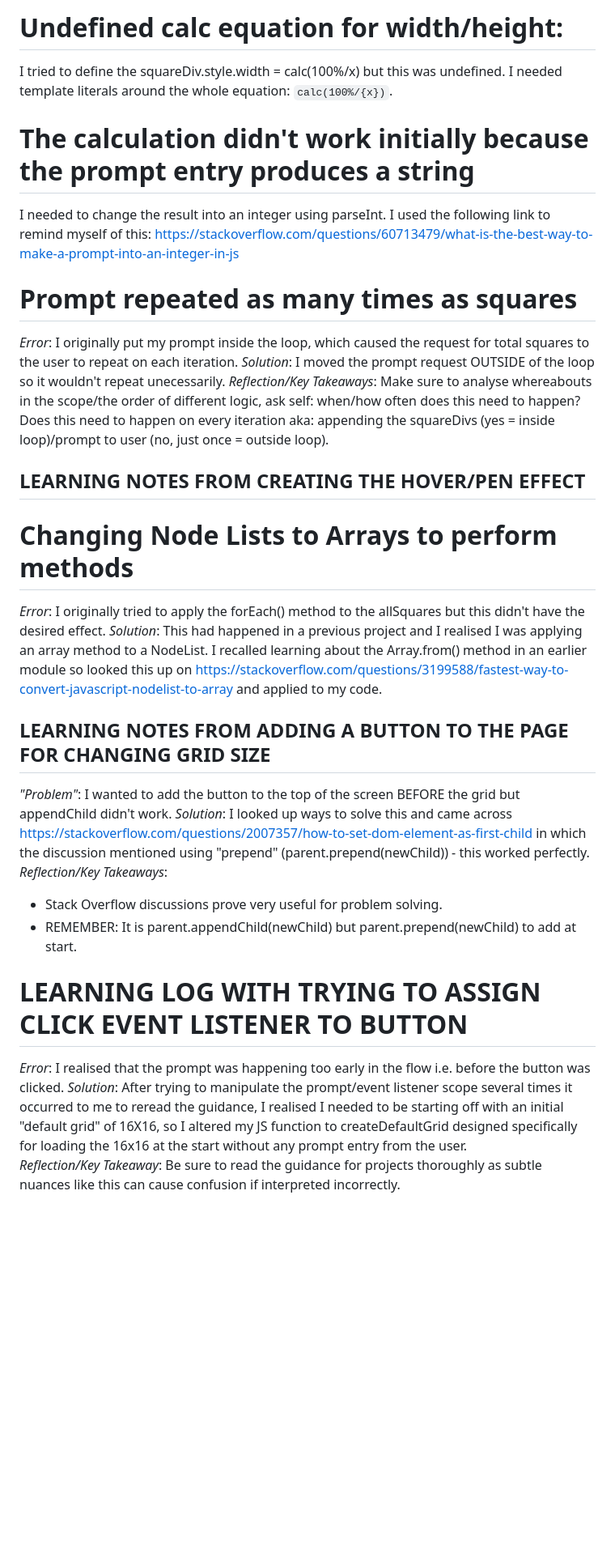
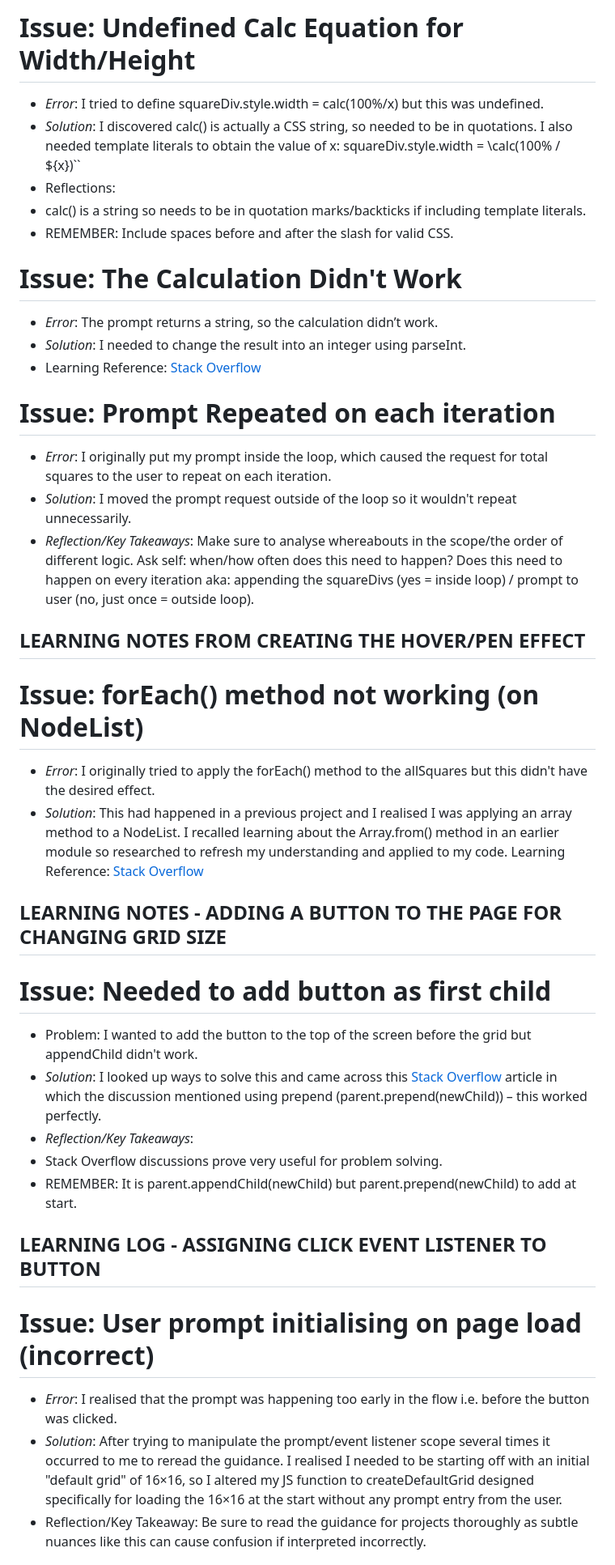
Before and after one commit to Jade-Evans/etch-a-sketch, a Markdown page: LEARNINGLOG.md, the part around one of its changes. Shown at 81% size. Rendered like a GitHub page; blank space fills up the shorter version.

Commit message:
refactor(content): refined content, made format more consistent and added markdown links to separate section at bottom of page for better readability.

```diff
--- a/LEARNINGLOG.md
+++ b/LEARNINGLOG.md
@@ -43,32 +42,39 @@ Solution: I decided I needed to update my knowledge by searching online for rele
 
-# Undefined calc equation for width/height: #
-I tried to define the squareDiv.style.width = calc(100%/x) but this was undefined.
-I needed template literals around the whole equation: `calc(100%/{x})`.
+# Issue: Undefined Calc Equation for Width/Height
+- *Error*: I tried to define squareDiv.style.width = calc(100%/x) but this was undefined.
+- *Solution*: I discovered calc() is actually a CSS string, so needed to be in quotations. I also needed template literals to obtain the value of x:
+squareDiv.style.width = \calc(100% / ${x})``
+- Reflections:
+- calc() is a string so needs to be in quotation marks/backticks if including template literals.
+- REMEMBER: Include spaces before and after the slash for valid CSS.
 
-# The calculation didn't work initially because the prompt entry produces a string #
-I needed to change the result into an integer using parseInt.
-I used the following link to remind myself of this: https://stackoverflow.com/questions/60713479/what-is-the-best-way-to-make-a-prompt-into-an-integer-in-js
+# Issue: The Calculation Didn't Work
+- *Error*: The prompt returns a string, so the calculation didn’t work.
+- *Solution*: I needed to change the result into an integer using parseInt.
+- Learning Reference: [Stack Overflow][2]
 
-# Prompt repeated as many times as squares #
-*Error*: I originally put my prompt inside the loop, which caused the request for total squares to the user to repeat on each iteration.
-*Solution*: I moved the prompt request OUTSIDE of the loop so it wouldn't repeat unecessarily.
-*Reflection/Key Takeaways*: Make sure to analyse whereabouts in the scope/the order of different logic, ask self: when/how often does this need to happen? Does this need to happen on every iteration aka: appending the squareDivs (yes = inside loop)/prompt to user (no, just once = outside loop).
+# Issue: Prompt Repeated on each iteration
+- *Error*: I originally put my prompt inside the loop, which caused the request for total squares to the user to repeat on each iteration.
+- *Solution*: I moved the prompt request outside of the loop so it wouldn't repeat unnecessarily.
+- *Reflection/Key Takeaways*: Make sure to analyse whereabouts in the scope/the order of different logic. Ask self: when/how often does this need to happen? Does this need to happen on every iteration aka: appending the squareDivs (yes = inside loop) / prompt to user (no, just once = outside loop).
 
-## LEARNING NOTES FROM CREATING THE HOVER/PEN EFFECT ##
+## LEARNING NOTES FROM CREATING THE HOVER/PEN EFFECT
+# Issue: forEach() method not working (on NodeList)
+- *Error*: I originally tried to apply the forEach() method to the allSquares but this didn't have the desired effect.
+- *Solution*: This had happened in a previous project and I realised I was applying an array method to a NodeList. I recalled learning about the Array.from() method in an earlier module so researched to refresh my understanding and applied to my code.
+Learning Reference: [Stack Overflow][3]
 
-# Changing Node Lists to Arrays to perform methods #
-*Error*: I originally tried to apply the forEach() method to the allSquares  but this didn't have the desired effect.
-*Solution*: This had happened in a previous project and I realised I was applying an array method to a NodeList. I recalled learning about the Array.from() method in an earlier module so looked this up on https://stackoverflow.com/questions/3199588/fastest-way-to-convert-javascript-nodelist-to-array and applied to my code.
-
-## LEARNING NOTES FROM ADDING A BUTTON TO THE PAGE FOR CHANGING GRID SIZE ##
-*"Problem"*: I wanted to add the button to the top of the screen BEFORE the grid but appendChild didn't work.
-*Solution*: I looked up ways to solve this and came across https://stackoverflow.com/questions/2007357/how-to-set-dom-element-as-first-child in which the discussion mentioned using "prepend" (parent.prepend(newChild)) - this worked perfectly.
-*Reflection/Key Takeaways*:
+## LEARNING NOTES - ADDING A BUTTON TO THE PAGE FOR CHANGING GRID SIZE
+# Issue: Needed to add button as first child
+- Problem: I wanted to add the button to the top of the screen before the grid but appendChild didn't work.
+- *Solution*: I looked up ways to solve this and came across this [Stack Overflow][4] article in which the discussion mentioned using prepend (parent.prepend(newChild)) – this worked perfectly.
+- *Reflection/Key Takeaways*:
 - Stack Overflow discussions prove very useful for problem solving.
 - REMEMBER: It is parent.appendChild(newChild) but parent.prepend(newChild) to add at start.
 
-# LEARNING LOG WITH TRYING TO ASSIGN CLICK EVENT LISTENER TO BUTTON #
-*Error*: I realised that the prompt was happening too early in the flow i.e. before the button was clicked.
-*Solution*: After trying to manipulate the prompt/event listener scope several times it occurred to me to reread the guidance, I realised I needed to be starting off with an initial "default grid" of 16X16, so I altered my JS function to createDefaultGrid designed specifically for loading the 16x16 at the start without any prompt entry from the user.
-*Reflection/Key Takeaway*: Be sure to read the guidance for projects thoroughly as subtle nuances like this can cause confusion if interpreted incorrectly.
+## LEARNING LOG -  ASSIGNING CLICK EVENT LISTENER TO BUTTON
+# Issue: User prompt initialising on page load (incorrect)
+- *Error*: I realised that the prompt was happening too early in the flow i.e. before the button was clicked.
+- *Solution*: After trying to manipulate the prompt/event listener scope several times it occurred to me to reread the guidance. I realised I needed to be starting off with an initial "default grid" of 16×16, so I altered my JS function to createDefaultGrid designed specifically for loading the 16×16 at the start without any prompt entry from the user.
+- Reflection/Key Takeaway: Be sure to read the guidance for projects thoroughly as subtle nuances like this can cause confusion if interpreted incorrectly.
 
```
Also changed, not shown: other parts of LEARNINGLOG.md (+31 -24 lines).
